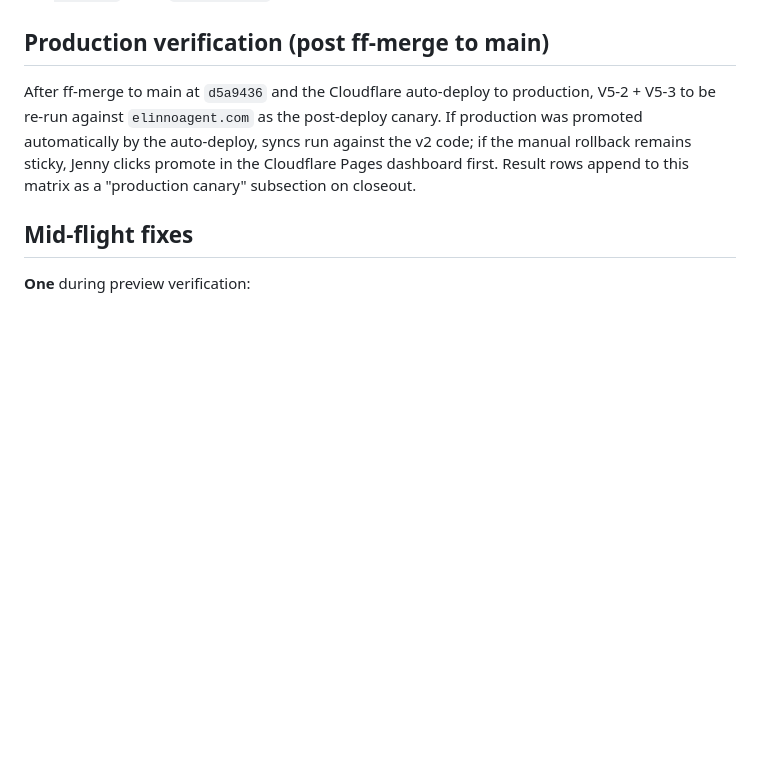
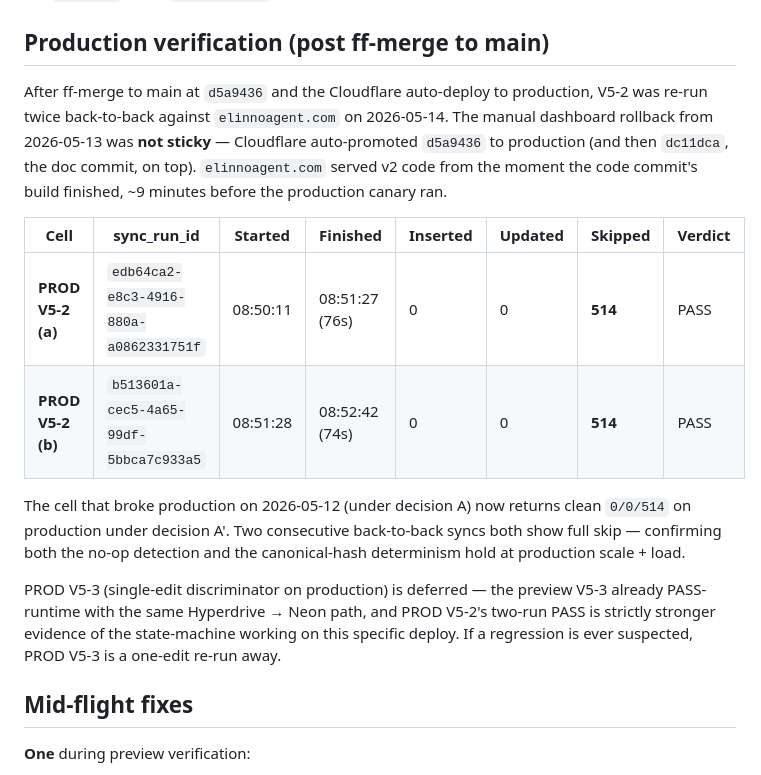
Before and after one commit to Jenny-Joni/elinno-agent, a Markdown page: curl-matrix-block-9-5.md, the part around the change. Rendered like a GitHub page; blank space fills up the shorter version.

```diff
--- a/curl-matrix-block-9-5.md
+++ b/curl-matrix-block-9-5.md
@@ -58,12 +58,29 @@ not have matched the entity count.
 ## Production verification (post ff-merge to main)
 
 After ff-merge to main at `d5a9436` and the Cloudflare auto-deploy to
-production, V5-2 + V5-3 to be re-run against `elinnoagent.com` as the
-post-deploy canary. If production was promoted automatically by the
-auto-deploy, syncs run against the v2 code; if the manual rollback
-remains sticky, Jenny clicks promote in the Cloudflare Pages dashboard
-first. Result rows append to this matrix as a "production canary"
-subsection on closeout.
+production, V5-2 was re-run twice back-to-back against `elinnoagent.com`
+on 2026-05-14. The manual dashboard rollback from 2026-05-13 was **not
+sticky** — Cloudflare auto-promoted `d5a9436` to production (and then
+`dc11dca`, the doc commit, on top). `elinnoagent.com` served v2 code
+from the moment the code commit's build finished, ~9 minutes before
+the production canary ran.
+
+| Cell | sync_run_id | Started | Finished | Inserted | Updated | Skipped | Verdict |
+|---|---|---|---|---|---|---|---|
+| **PROD V5-2 (a)** | `edb64ca2-e8c3-4916-880a-a0862331751f` | 08:50:11 | 08:51:27 (76s) | 0 | 0 | **514** | PASS |
+| **PROD V5-2 (b)** | `b513601a-cec5-4a65-99df-5bbca7c933a5` | 08:51:28 | 08:52:42 (74s) | 0 | 0 | **514** | PASS |
+
+The cell that broke production on 2026-05-12 (under decision A) now
+returns clean `0/0/514` on production under decision A'. Two consecutive
+back-to-back syncs both show full skip — confirming both the no-op
+detection and the canonical-hash determinism hold at production scale +
+load.
+
+PROD V5-3 (single-edit discriminator on production) is deferred — the
+preview V5-3 already PASS-runtime with the same Hyperdrive → Neon path,
+and PROD V5-2's two-run PASS is strictly stronger evidence of the
+state-machine working on this specific deploy. If a regression is ever
+suspected, PROD V5-3 is a one-edit re-run away.
 
 ## Mid-flight fixes
 
```
Also changed, not shown: HANDOFF.md (+23 -19 lines).
